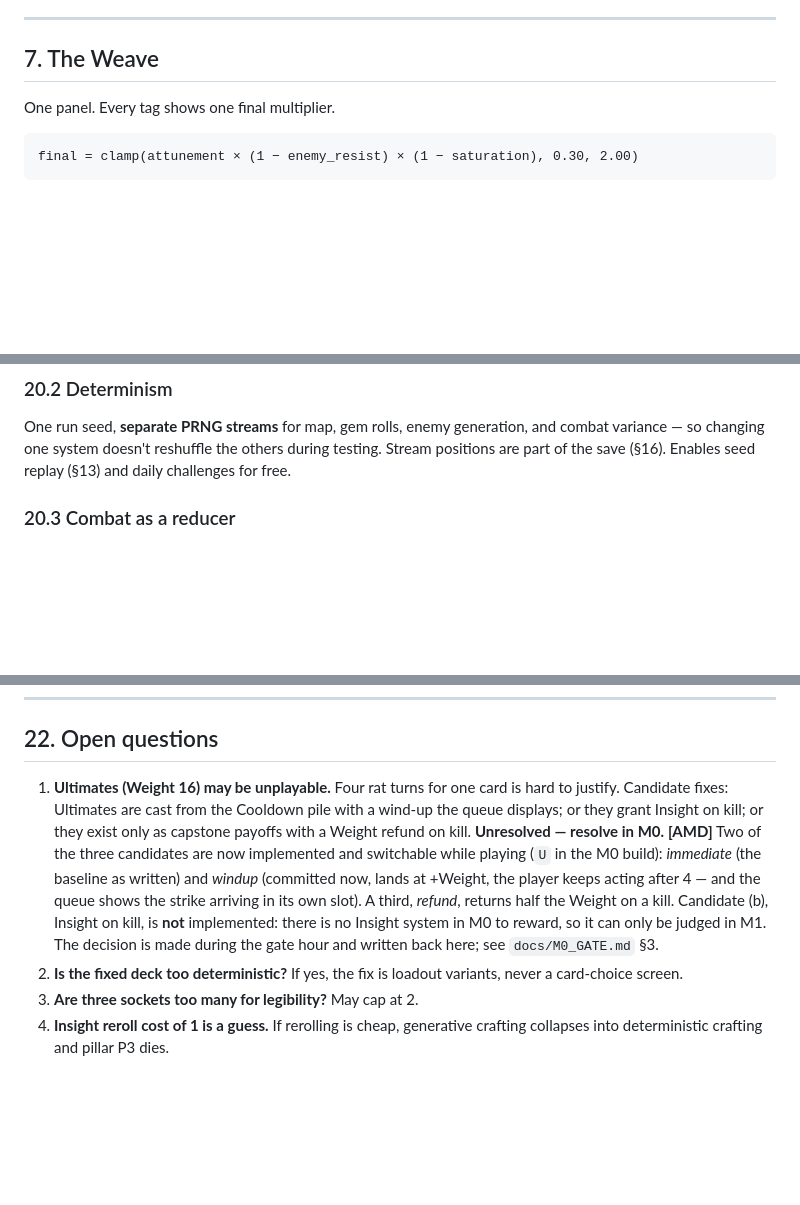
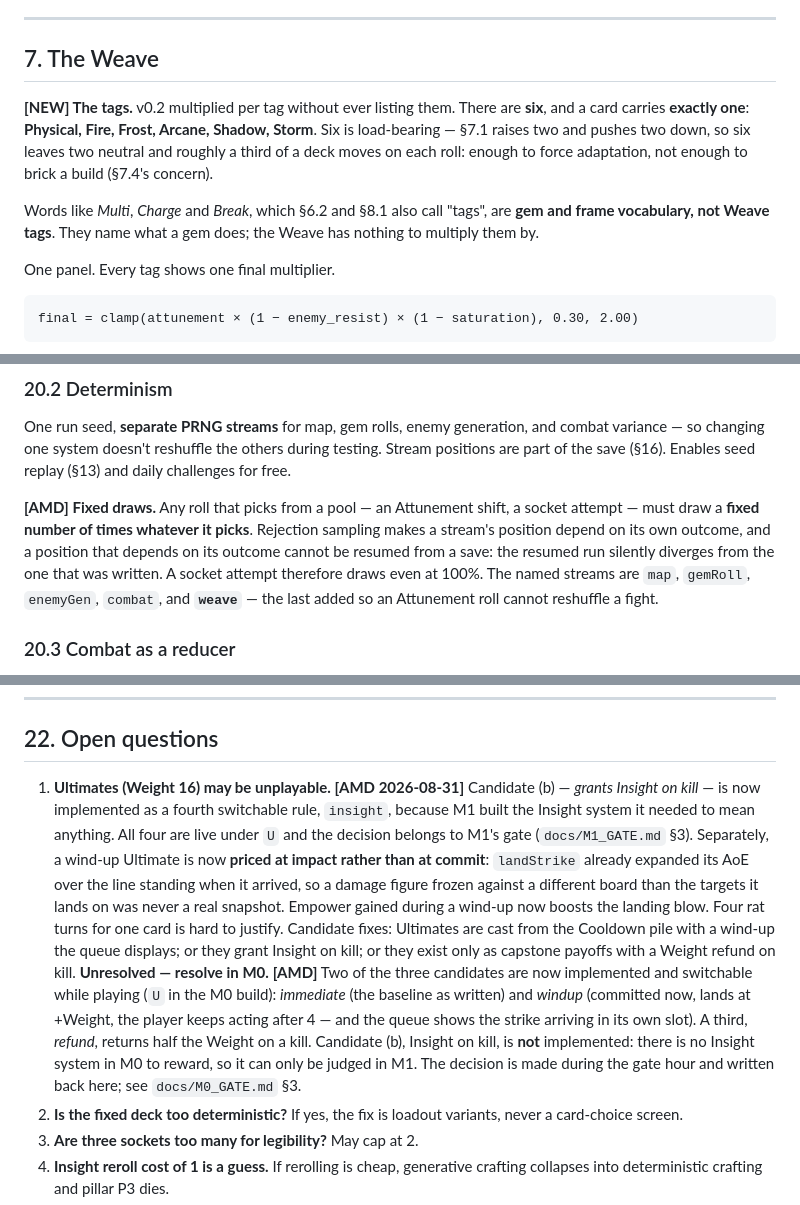
Before and after one commit to alutsu/project-cadence, a Markdown page: CADENCE_GDD_v0.2.md, 3 parts joined by grey strips. GitHub-like rendering; blank space fills up the shorter version.

````diff
--- a/CADENCE_GDD_v0.2.md
+++ b/CADENCE_GDD_v0.2.md
@@ -283,6 +298,16 @@ PoE's meta is rigid *because of* its depth: a huge but static option space with
 
 ## 7. The Weave
 
+**[NEW] The tags.** v0.2 multiplied per tag without ever listing them. There are
+**six**, and a card carries **exactly one**: **Physical, Fire, Frost, Arcane,
+Shadow, Storm**. Six is load-bearing — §7.1 raises two and pushes two down, so
+six leaves two neutral and roughly a third of a deck moves on each roll: enough
+to force adaptation, not enough to brick a build (§7.4's concern).
+
+Words like *Multi*, *Charge* and *Break*, which §6.2 and §8.1 also call "tags",
+are **gem and frame vocabulary, not Weave tags**. They name what a gem does; the
+Weave has nothing to multiply them by.
+
 One panel. Every tag shows one final multiplier.
 
 ```
@@ -637,6 +674,15 @@ The combat model is a **pure, headless, deterministic module with zero Phaser im
 
 One run seed, **separate PRNG streams** for map, gem rolls, enemy generation, and combat variance — so changing one system doesn't reshuffle the others during testing. Stream positions are part of the save (§16). Enables seed replay (§13) and daily challenges for free.
 
+**[AMD] Fixed draws.** Any roll that picks from a pool — an Attunement shift, a
+socket attempt — must draw a **fixed number of times whatever it picks**.
+Rejection sampling makes a stream's position depend on its own outcome, and a
+position that depends on its outcome cannot be resumed from a save: the resumed
+run silently diverges from the one that was written. A socket attempt therefore
+draws even at 100%. The named streams are `map`, `gemRoll`, `enemyGen`,
+`combat`, and **`weave`** — the last added so an Attunement roll cannot reshuffle
+a fight.
+
 ### 20.3 Combat as a reducer
 
 `(State, Action) => State`, immutable, emitting an event log. Riddles, achievements, telemetry, replays, and the ghost preview all read that log. No game logic in Phaser update loops.
@@ -668,7 +714,15 @@ Verify Phaser v4 API specifics against current documentation — v4 changed enou
 
 ## 22. Open questions
 
-1. **Ultimates (Weight 16) may be unplayable.** Four rat turns for one card is hard to justify. Candidate fixes: Ultimates are cast from the Cooldown pile with a wind-up the queue displays; or they grant Insight on kill; or they exist only as capstone payoffs with a Weight refund on kill. **Unresolved — resolve in M0.** **[AMD]** Two of the three candidates are now implemented and switchable while playing (`U` in the M0 build): *immediate* (the baseline as written) and *windup* (committed now, lands at +Weight, the player keeps acting after 4 — and the queue shows the strike arriving in its own slot). A third, *refund*, returns half the Weight on a kill. Candidate (b), Insight on kill, is **not** implemented: there is no Insight system in M0 to reward, so it can only be judged in M1. The decision is made during the gate hour and written back here; see `docs/M0_GATE.md` §3.
+1. **Ultimates (Weight 16) may be unplayable.** **[AMD 2026-08-31]** Candidate
+(b) — *grants Insight on kill* — is now implemented as a fourth switchable rule,
+`insight`, because M1 built the Insight system it needed to mean anything. All
+four are live under `U` and the decision belongs to M1's gate (`docs/M1_GATE.md`
+§3). Separately, a wind-up Ultimate is now **priced at impact rather than at
+commit**: `landStrike` already expanded its AoE over the line standing when it
+arrived, so a damage figure frozen against a different board than the targets it
+lands on was never a real snapshot. Empower gained during a wind-up now boosts
+the landing blow. Four rat turns for one card is hard to justify. Candidate fixes: Ultimates are cast from the Cooldown pile with a wind-up the queue displays; or they grant Insight on kill; or they exist only as capstone payoffs with a Weight refund on kill. **Unresolved — resolve in M0.** **[AMD]** Two of the three candidates are now implemented and switchable while playing (`U` in the M0 build): *immediate* (the baseline as written) and *windup* (committed now, lands at +Weight, the player keeps acting after 4 — and the queue shows the strike arriving in its own slot). A third, *refund*, returns half the Weight on a kill. Candidate (b), Insight on kill, is **not** implemented: there is no Insight system in M0 to reward, so it can only be judged in M1. The decision is made during the gate hour and written back here; see `docs/M0_GATE.md` §3.
 2. **Is the fixed deck too deterministic?** If yes, the fix is loadout variants, never a card-choice screen.
 3. **Are three sockets too many for legibility?** May cap at 2.
 4. **Insight reroll cost of 1 is a guess.** If rerolling is cheap, generative crafting collapses into deterministic crafting and pillar P3 dies.
````
Also changed, not shown: other parts of CADENCE_GDD_v0.2.md (+27 -0 lines).
